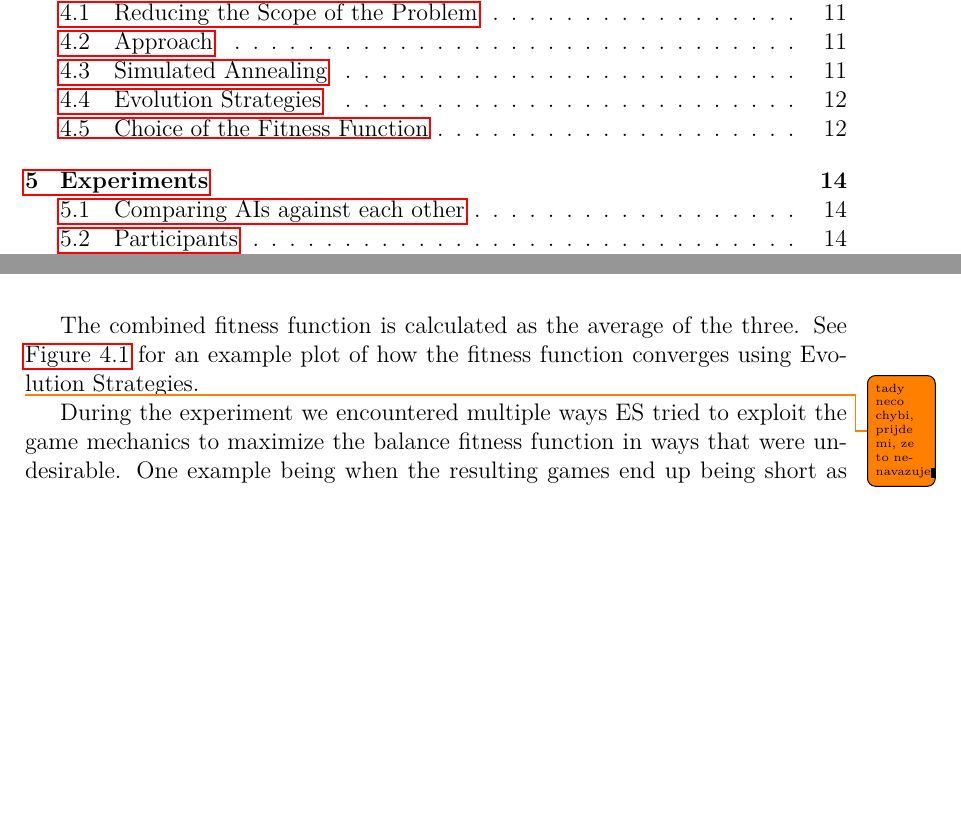
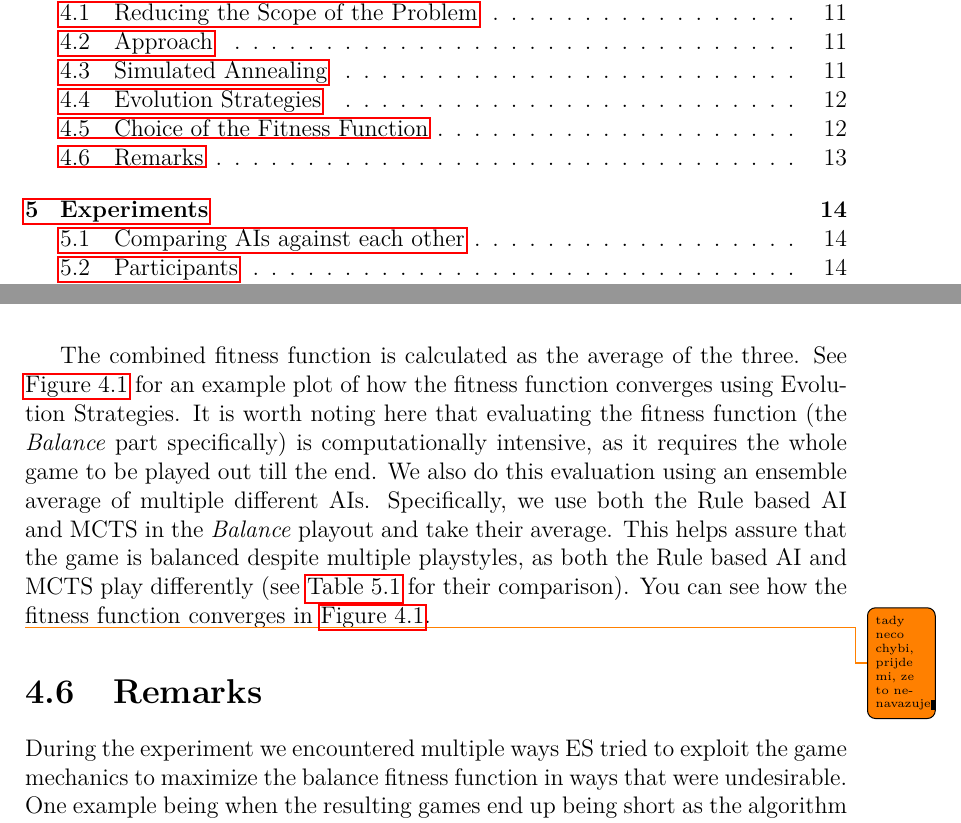
Before and after one commit to darthdeus/bachelor-thesis, a LaTeX thesis (thesis.tex, which reads chapter04.tex): two parts of pages 5 and 17 of 25, joined at a grey line, cut so that both start at the same text, the shorter picture padded with empty space. Compiled offline with pdfLaTeX.

Commit message:
Chapter 4 fitness fixes

```diff
--- a/chapter04.tex
+++ b/chapter04.tex
@@ -91,8 +91,16 @@ criteria:
     both teams.
 \end{description}
 
-The combined fitness function is calculated as the average of the three. See \hyperref[fig:converging-es]{Figure 4.1} for an example
+The combined fitness function is calculated as the average of the three.
+See \hyperref[fig:converging-es]{Figure 4.1} for an example
 plot of how the fitness function converges using Evolution Strategies.
+It is worth noting here that evaluating the fitness function (the \emph{Balance}
+part specifically) is computationally intensive, as it requires the whole game
+to be played out till the end. We also do this evaluation using an ensemble average of multiple different AIs.
+Specifically, we use both the Rule based AI and MCTS in the \emph{Balance} playout and take their average.
+This helps assure that the game is balanced despite multiple playstyles, as both the Rule based AI and MCTS
+play differently (see \hyperref[tab:winrates]{Table 5.1} for their comparison). You can see how the fitness function
+converges in \hyperref[fig:converging-es]{Figure 4.1}.
 
 \begin{figure}
 	\centering
@@ -102,6 +110,8 @@ plot of how the fitness function converges using Evolution Strategies.
 \end{figure}
 
 \todo{tady neco chybi, prijde mi, ze to nenavazuje}
+
+\section{Remarks}
 
 During the experiment we encountered multiple ways ES tried to exploit the
 game mechanics to maximize the balance fitness function in ways that were
```
